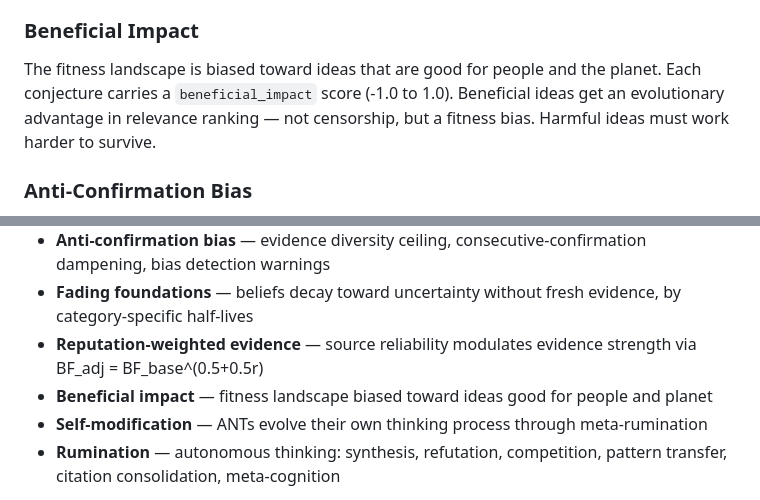
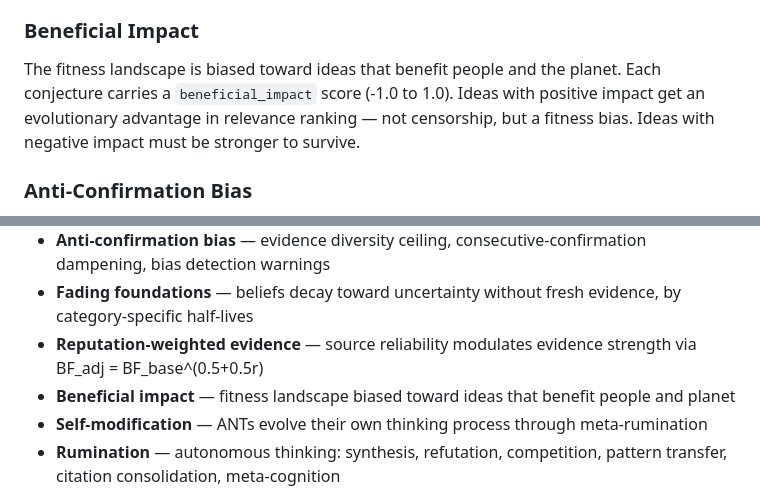
Before and after one commit to reality2-ai/anthill, a Markdown page: README.md, 2 parts joined by grey strips. Rendered like a GitHub page.

Commit message:
docs: consistent language — benefit/impact not good/harmful ideas
Replace 'good for people' with 'benefit people', 'harmful ideas must
work harder' with 'ideas with negative impact must be stronger'.
Ideas aren't good or bad — they have positive or negative impact.

Co-Authored-By: Claude Opus 4.6 (1M context) <noreply@anthropic.com>

```diff
--- a/README.md
+++ b/README.md
@@ -66,7 +66,7 @@ Competing hypotheses are grouped and forced to fight. When the ANT detects multi
 
 ### Beneficial Impact
 
-The fitness landscape is biased toward ideas that are good for people and the planet. Each conjecture carries a `beneficial_impact` score (-1.0 to 1.0). Beneficial ideas get an evolutionary advantage in relevance ranking — not censorship, but a fitness bias. Harmful ideas must work harder to survive.
+The fitness landscape is biased toward ideas that benefit people and the planet. Each conjecture carries a `beneficial_impact` score (-1.0 to 1.0). Ideas with positive impact get an evolutionary advantage in relevance ranking — not censorship, but a fitness bias. Ideas with negative impact must be stronger to survive.
 
 ### Anti-Confirmation Bias
 
@@ -203,7 +203,7 @@ anthill --qr-join                # show QR code — scan with phone to join
 - **Anti-confirmation bias** — evidence diversity ceiling, consecutive-confirmation dampening, bias detection warnings
 - **Fading foundations** — beliefs decay toward uncertainty without fresh evidence, by category-specific half-lives
 - **Reputation-weighted evidence** — source reliability modulates evidence strength via BF_adj = BF_base^(0.5+0.5r)
-- **Beneficial impact** — fitness landscape biased toward ideas good for people and planet
+- **Beneficial impact** — fitness landscape biased toward ideas that benefit people and planet
 - **Self-modification** — ANTs evolve their own thinking process through meta-rumination
 - **Rumination** — autonomous thinking: synthesis, refutation, competition, pattern transfer, citation consolidation, meta-cognition
 
```
